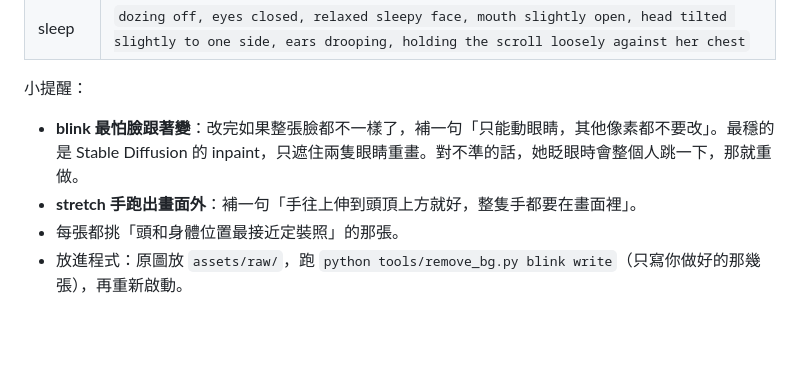
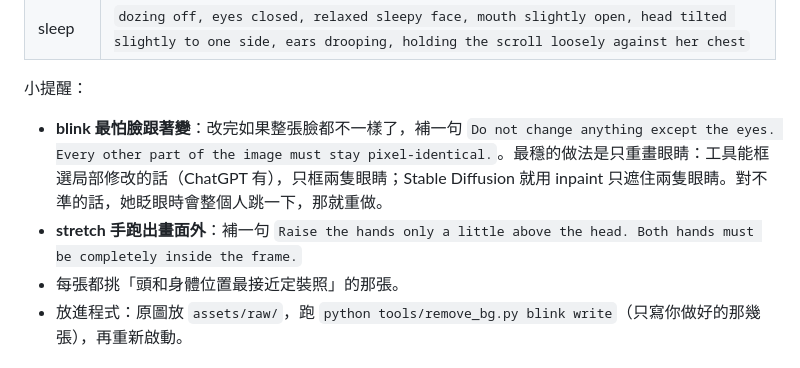
Before and after one commit to hankku43/erin-desk, a Markdown page: assets/character/PROMPTS.md, the part around one of its changes. GitHub-like rendering; blank space fills up the shorter version.

Commit message:
PROMPTS.md：六張待機動作圖的改圖說明改成英文
Co-Authored-By: Claude Opus 5.5 <noreply@anthropic.com>
Claude-Session: https://claude.ai/code/session_018dAua1fbsAoEyQSgDoRPBi

```diff
--- a/assets/character/PROMPTS.md
+++ b/assets/character/PROMPTS.md
@@ -203,8 +203,8 @@ text, watermark, signature, busy background, gradient background, multiple chara
 
 小提醒：
 
-- **blink 最怕臉跟著變**：改完如果整張臉都不一樣了，補一句「只能動眼睛，其他像素都不要改」。最穩的是 Stable Diffusion 的 inpaint，只遮住兩隻眼睛重畫。對不準的話，她眨眼時會整個人跳一下，那就重做。
-- **stretch 手跑出畫面外**：補一句「手往上伸到頭頂上方就好，整隻手都要在畫面裡」。
+- **blink 最怕臉跟著變**：改完如果整張臉都不一樣了，補一句 `Do not change anything except the eyes. Every other part of the image must stay pixel-identical.`。最穩的做法是只重畫眼睛：工具能框選局部修改的話（ChatGPT 有），只框兩隻眼睛；Stable Diffusion 就用 inpaint 只遮住兩隻眼睛。對不準的話，她眨眼時會整個人跳一下，那就重做。
+- **stretch 手跑出畫面外**：補一句 `Raise the hands only a little above the head. Both hands must be completely inside the frame.`
 - 每張都挑「頭和身體位置最接近定裝照」的那張。
 - 放進程式：原圖放 `assets/raw/`，跑 `python tools/remove_bg.py blink write`（只寫你做好的那幾張），再重新啟動。
 
```
Also changed, not shown: other parts of assets/character/PROMPTS.md (+36 -36 lines).
